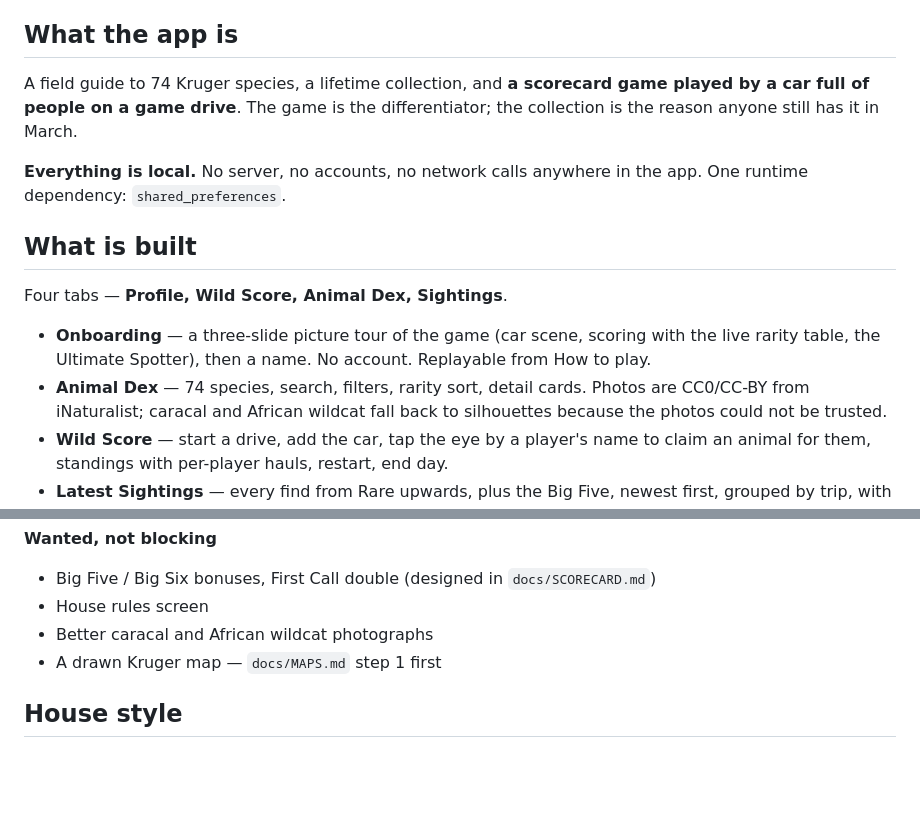
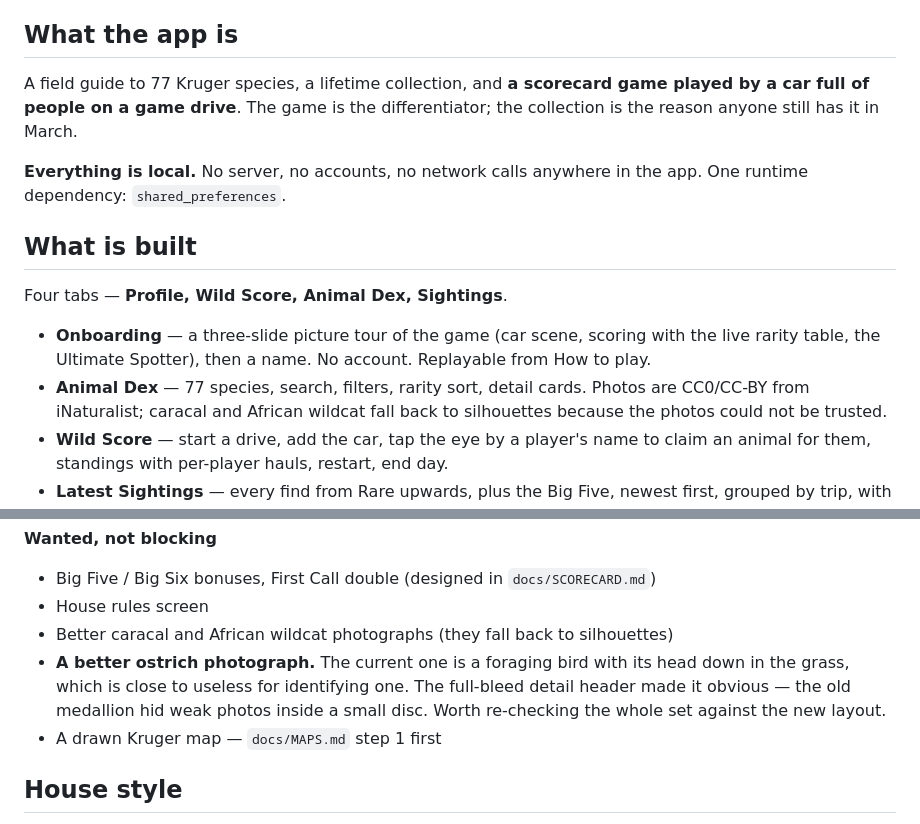
Before and after one commit to iTzlexit/wildscore, a Markdown page: STATE.md, 2 parts joined by grey strips. Drawn GitHub-style; blank space fills up the shorter version.

Commit message:
Correct the species count and note the photos the new header exposes
77 species, not 74 - the count had not been updated since the birds and the
antelope went in.

The full-bleed header shows a photograph at ten times the area the medallion
did, which is a good thing that also has a cost: a weak reference photo now has
nowhere to hide. The ostrich is the clearest case - a foraging bird with its
head down in the grass, close to useless for identifying one against the real
thing. Recorded in STATE.md with a note to re-check the whole set.

Co-Authored-By: Claude Opus 5 <noreply@anthropic.com>

```diff
--- a/STATE.md
+++ b/STATE.md
@@ -26,7 +26,7 @@ serve the web build: `dart run tool/serve_web.dart 8080` from `app/`.
 
 ## What the app is
 
-A field guide to 74 Kruger species, a lifetime collection, and **a scorecard
+A field guide to 77 Kruger species, a lifetime collection, and **a scorecard
 game played by a car full of people on a game drive**. The game is the
 differentiator; the collection is the reason anyone still has it in March.
 
@@ -40,7 +40,7 @@ Four tabs — **Profile, Wild Score, Animal Dex, Sightings**.
 - **Onboarding** — a three-slide picture tour of the game (car scene, scoring
   with the live rarity table, the Ultimate Spotter), then a name. No account.
   Replayable from How to play.
-- **Animal Dex** — 74 species, search, filters, rarity sort, detail cards.
+- **Animal Dex** — 77 species, search, filters, rarity sort, detail cards.
   Photos are CC0/CC-BY from iNaturalist; caracal and African wildcat fall back
   to silhouettes because the photos could not be trusted.
 - **Wild Score** — start a drive, add the car, tap the eye by a player's name to
@@ -112,7 +112,11 @@ Four tabs — **Profile, Wild Score, Animal Dex, Sightings**.
 
 - Big Five / Big Six bonuses, First Call double (designed in `docs/SCORECARD.md`)
 - House rules screen
-- Better caracal and African wildcat photographs
+- Better caracal and African wildcat photographs (they fall back to silhouettes)
+- **A better ostrich photograph.** The current one is a foraging bird with its
+  head down in the grass, which is close to useless for identifying one. The
+  full-bleed detail header made it obvious — the old medallion hid weak photos
+  inside a small disc. Worth re-checking the whole set against the new layout.
 - A drawn Kruger map — `docs/MAPS.md` step 1 first
 
 ## House style
```
Also changed, not shown: docs/MONETISATION.md (+1 -1 lines).
